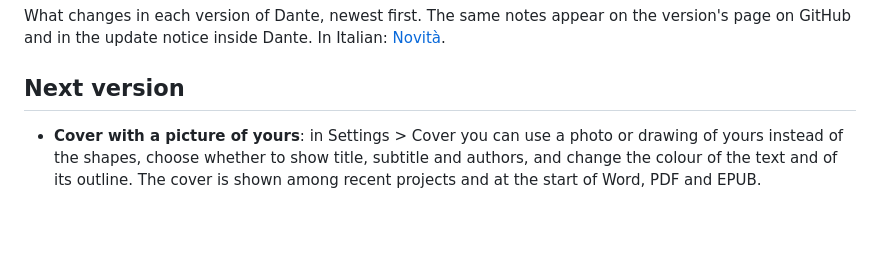
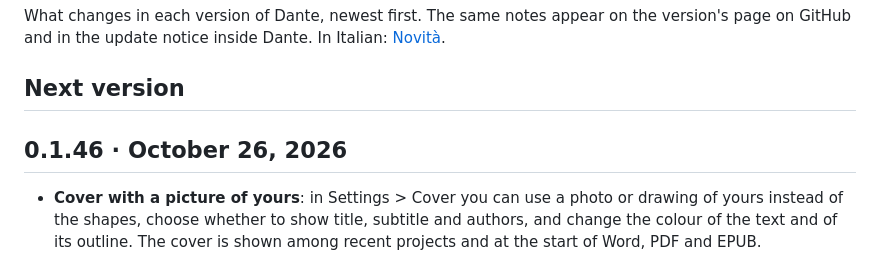
Before and after one commit to lucadj77/dante, a Markdown page: docs/whats-new.md, the part around the change. GitHub-like rendering; blank space fills up the shorter version.

```diff
--- a/docs/whats-new.md
+++ b/docs/whats-new.md
@@ -3,6 +3,8 @@
 What changes in each version of Dante, newest first. The same notes appear on the version's page on GitHub and in the update notice inside Dante. In Italian: [Novità](novita.md).
 
 ## Next version
+
+## 0.1.46 · October 26, 2026
 
 - **Cover with a picture of yours**: in Settings > Cover you can use a photo or drawing of yours instead of the shapes, choose whether to show title, subtitle and authors, and change the colour of the text and of its outline. The cover is shown among recent projects and at the start of Word, PDF and EPUB.
 - **Tree dots**: hovering over the dot beside a scene shows its stage, for example "Stage: draft". In Settings > Scene tree the dots can be coloured by another property, such as the point of view.
```
Also changed, not shown: docs/novita.md (+2 -0 lines).
